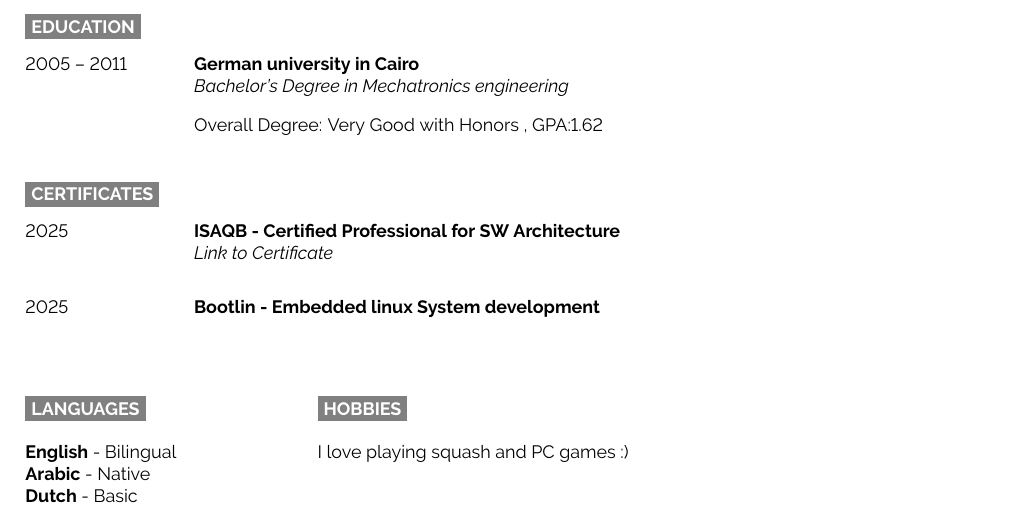
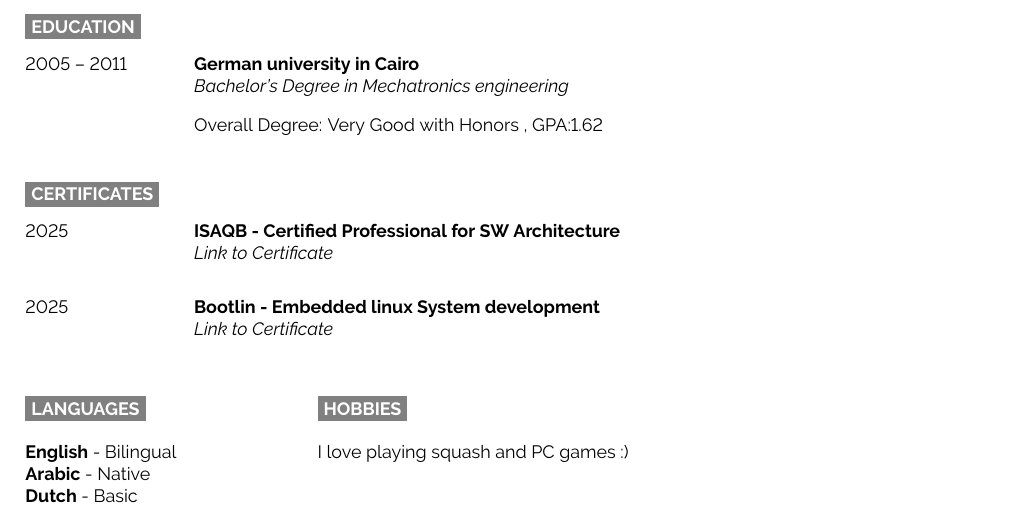
Before and after one commit to iwahdan88/resume, a LaTeX CV (resume_i_wahdan.tex): part of page 2 of 2, cut so that both start at the same text. Compiled offline with pdfLaTeX.

Commit message:
add embedded linux cert credentials

```diff
--- a/resume_i_wahdan.tex
+++ b/resume_i_wahdan.tex
@@ -192,7 +192,7 @@
 		{}
 	\entry
 	{2025}
-	{}
+	{\href{https://bootlin.com/doc/training/certificates/2025/embedded-linux/islam-wahdan-3e249d0a154e9c89e963354bc1ac8f6d5a87005a}{Link to Certificate}}
 	{Bootlin - Embedded linux System development}
 	{}
 \end{entrylist}
```
Also changed, not shown: resume_i_wahdan.pdf.
